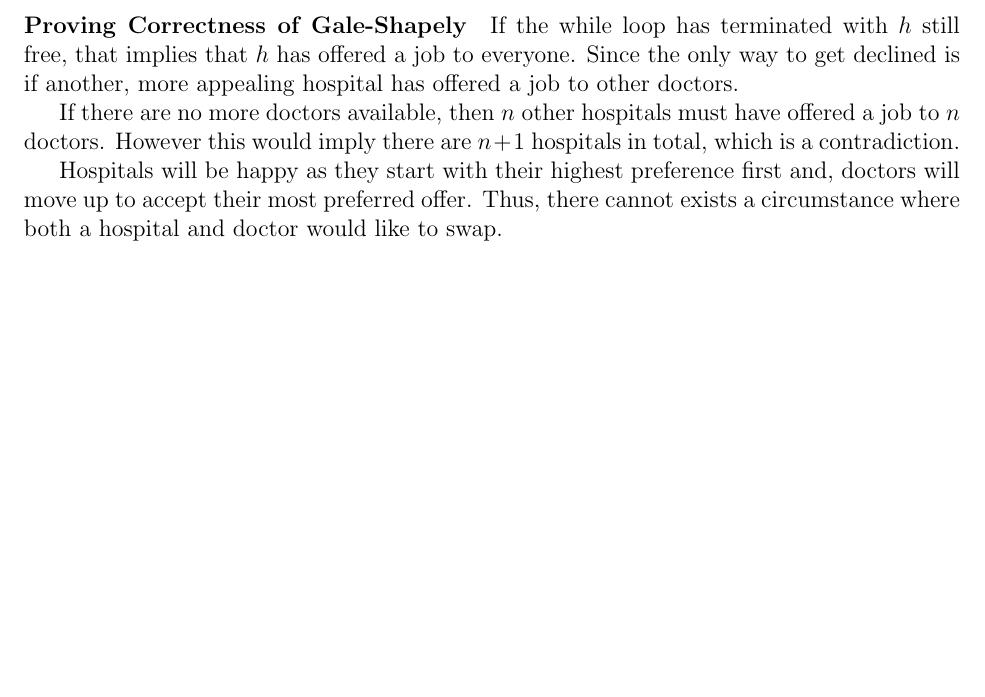
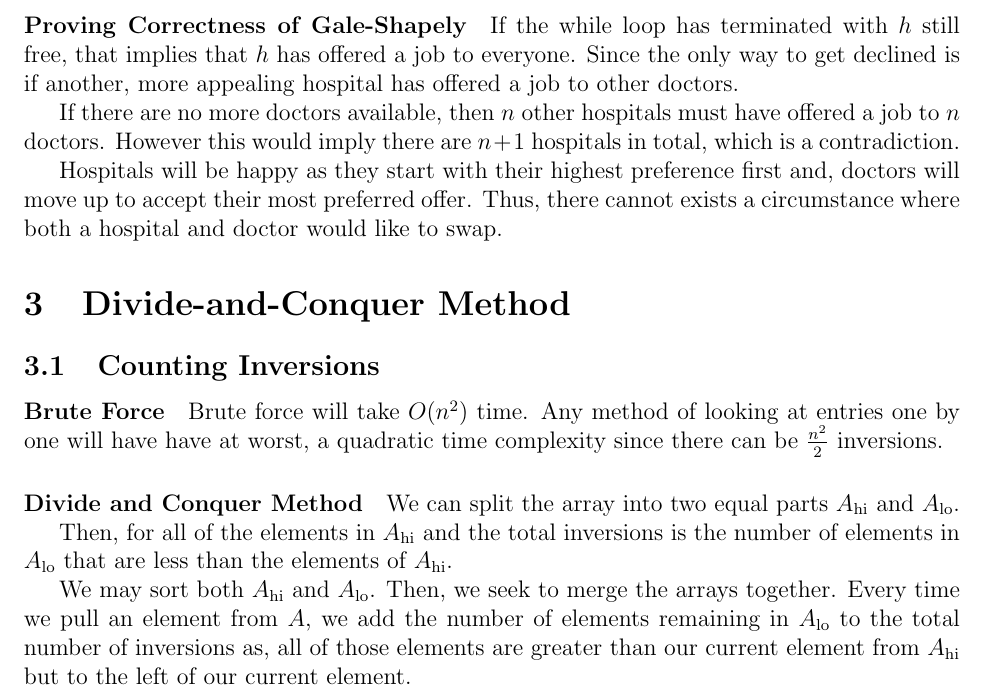
Before and after one commit to imagine-hussain/comp3121_notes, a LaTeX document (comp3121_main.tex, which reads divide_conquer.tex): part of page 7 of 7, cut so that both start at the same text, the shorter picture padded with empty space. Compiled offline with pdfLaTeX.

Commit message:
counting inversions - methodology

```diff
--- a/comp3121_main.tex
+++ b/comp3121_main.tex
@@ -35,6 +35,9 @@
 \rhead{}
 \lhead{}
 
+\newcommand{\hi}{\mathrm{hi}}
+\newcommand{\lo}{\mathrm{lo}}
+
 
 \begin{document}
 \maketitle
--- a/divide_conquer.tex
+++ b/divide_conquer.tex
@@ -1,7 +1,27 @@
 
-% \section{Divide-and-Conquer Method}
+\section{Divide-and-Conquer Method}
 
 % \subsection{Asymptotic behavior, recurrences, summations, estimations}
 % \subsection{Weighing coins}
+\subsection{Counting Inversions}
+
+\paragraph{Brute Force}
+Brute force will take \(O(n^2)\) time. Any method of looking at entries
+one by one will have have at worst, a quadratic time complexity
+since there can be \(\frac{n^2}{2}\) inversions.
+
+\paragraph{Divide and Conquer Method}
+We can split the array into two equal parts \(A_{\hi}\) and \(A_{\lo}.\)
+
+Then, for all of the elements in \(A_{\hi}\) and the total inversions is
+the number of elements in \(A_{\lo}\) that are less than the elements of
+\(A_{\hi}\).
+
+We may sort both \(A_{\hi}\) and \(A_{\lo}\).
+Then, we seek to merge the arrays together. Every time we pull an element
+from \(A\), we add the number of elements remaining in \(A_{\lo}\)
+to the total number of inversions as, all of those elements are greater than
+our current element from \(A_{\hi}\) but to the left of our current element.
+
 % \subsection{The Master Theorem}
 % \subsection{Applications of the master Theorem: median of medians}
```
Also changed, not shown: comp3121_main.pdf.
